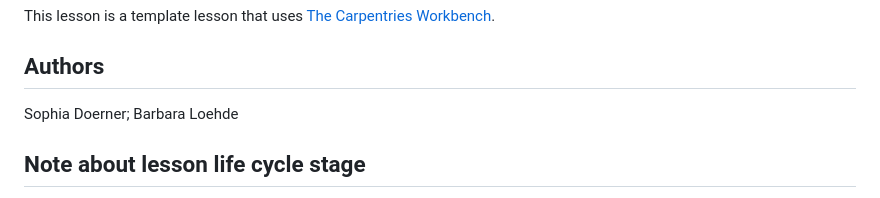
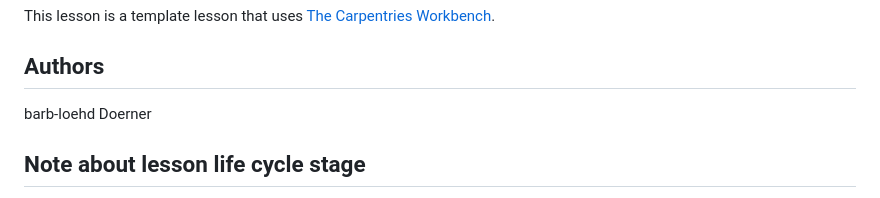
Before and after one commit to doerners/oa_dashboards_quarto, a Markdown page: README.md, the part around the change. Rendered like a GitHub page.

```diff
--- a/README.md
+++ b/README.md
@@ -3,8 +3,8 @@
 This lesson is a template lesson that uses [The Carpentries Workbench][workbench].
 
 ## Authors
-Sophia Doerner;
-Barbara Loehde
+barb-loehd
+Doerner
 
 ## Note about lesson life cycle stage
 Although the `config.yaml` states the life cycle stage as pre-alpha, **the template is stable and ready to use**. The life cycle stage is preset to `"pre-alpha"` as this setting is appropriate for new lessons initialised using the template.
```
